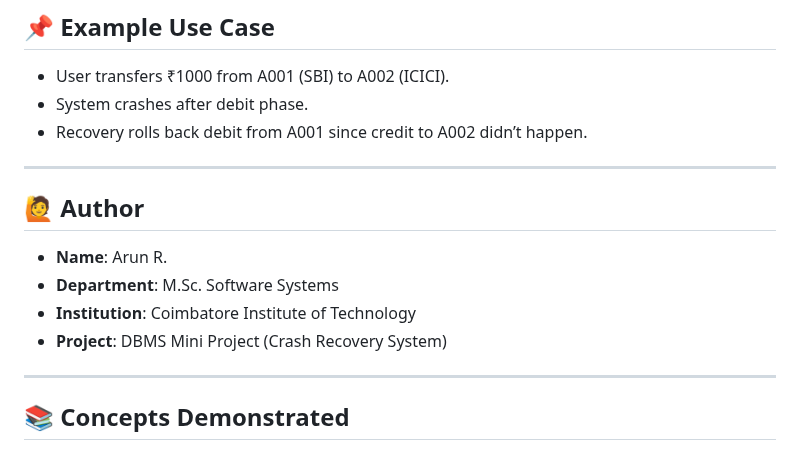
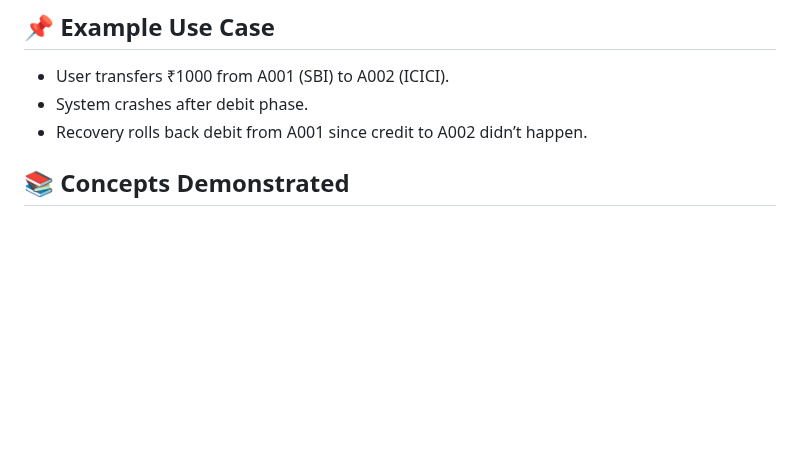
Before and after one commit to arun-r-007/Crash-Resilient-Banking-Transaction-System, a Markdown page: README.md, the part around the change. Drawn GitHub-style; blank space fills up the shorter version.

```diff
--- a/README.md
+++ b/README.md
@@ -149,16 +149,6 @@ g++ main.cpp -o banking
 * System crashes after debit phase.
 * Recovery rolls back debit from A001 since credit to A002 didn’t happen.
 
----
-
-## 🙋 Author
-
-* **Name**: Arun R.
-* **Department**: M.Sc. Software Systems
-* **Institution**: Coimbatore Institute of Technology
-* **Project**: DBMS Mini Project (Crash Recovery System)
-
----
 
 ## 📚 Concepts Demonstrated
 
```
